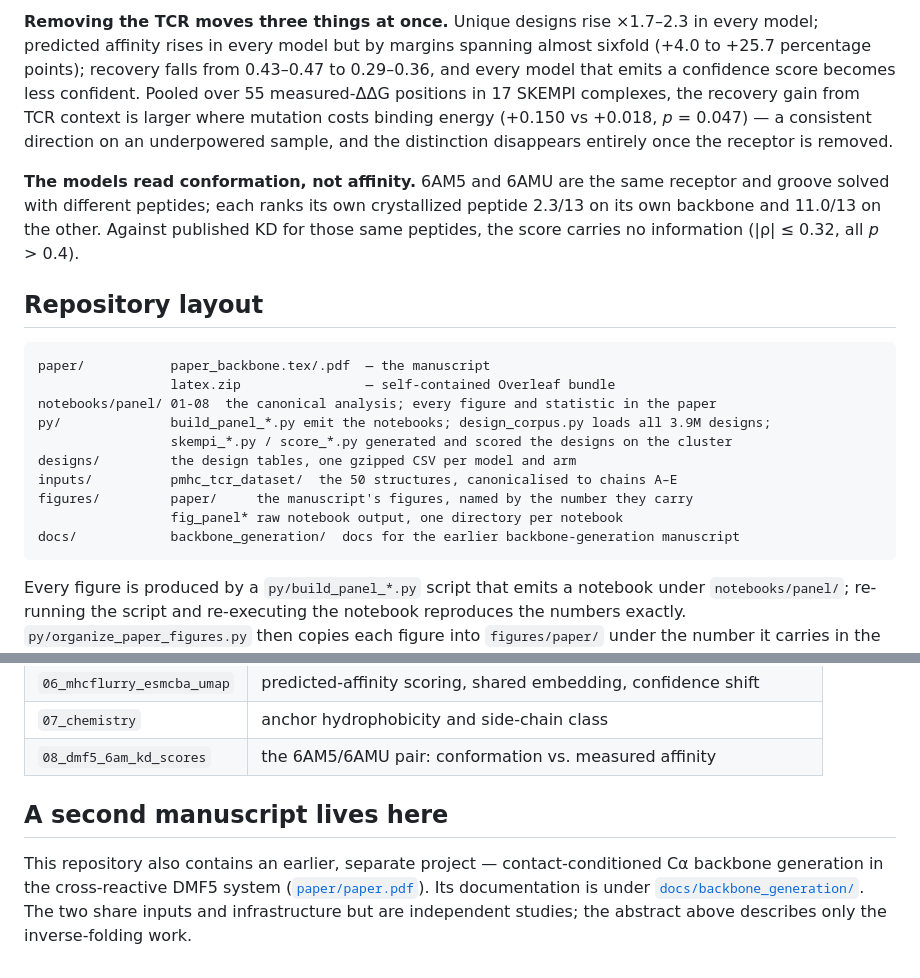
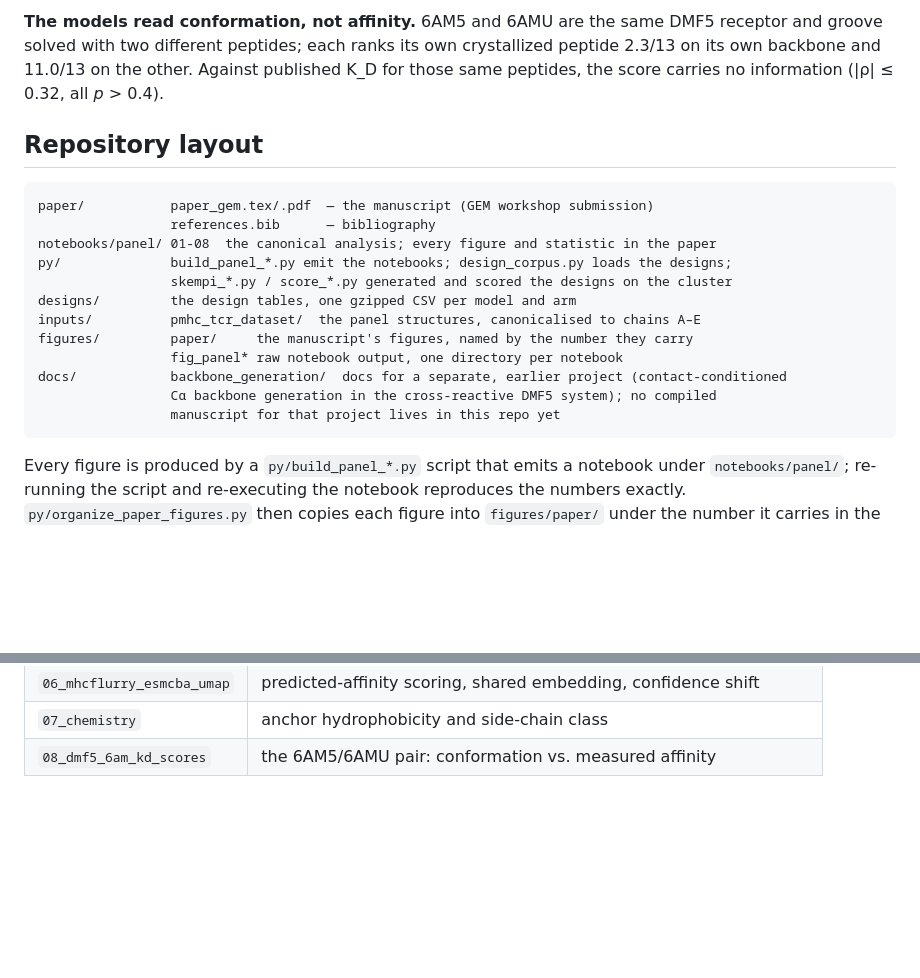
Before and after one commit to sermare/if-mhc, a Markdown page: README.md, 2 parts joined by grey strips. Rendered like a GitHub page; blank space fills up the shorter version.

````diff
--- a/README.md
+++ b/README.md
@@ -68,30 +64,24 @@ versus 41% for ESM-IF1 (χ² = 238.50).
 
-**Removing the TCR moves three things at once.** Unique designs rise ×1.7–2.3 in every model;
-predicted affinity rises in every model but by margins spanning almost sixfold (+4.0 to +25.7
-percentage points); recovery falls from 0.43–0.47 to 0.29–0.36, and every model that emits a
-confidence score becomes less confident. Pooled over 55 measured-ΔΔG positions in 17 SKEMPI
-complexes, the recovery gain from TCR context is larger where mutation costs binding energy
-(+0.150 vs +0.018, *p* = 0.047) — a consistent direction on an underpowered sample, and the
-distinction disappears entirely once the receptor is removed.
-
-**The models read conformation, not affinity.** 6AM5 and 6AMU are the same receptor and groove solved
-with different peptides; each ranks its own crystallized peptide 2.3/13 on its own backbone and
-11.0/13 on the other. Against published KD for those same peptides, the score carries no information
-(|ρ| ≤ 0.32, all *p* > 0.4).
+**The models read conformation, not affinity.** 6AM5 and 6AMU are the same DMF5 receptor and groove
+solved with two different peptides; each ranks its own crystallized peptide 2.3/13 on its own backbone
+and 11.0/13 on the other. Against published K_D for those same peptides, the score carries no
+information (|ρ| ≤ 0.32, all *p* > 0.4).
 
 ## Repository layout
 
 ```
-paper/           paper_backbone.tex/.pdf  — the manuscript
-                 latex.zip                — self-contained Overleaf bundle
+paper/           paper_gem.tex/.pdf  — the manuscript (GEM workshop submission)
+                 references.bib      — bibliography
 notebooks/panel/ 01-08  the canonical analysis; every figure and statistic in the paper
-py/              build_panel_*.py emit the notebooks; design_corpus.py loads all 3.9M designs;
+py/              build_panel_*.py emit the notebooks; design_corpus.py loads the designs;
                  skempi_*.py / score_*.py generated and scored the designs on the cluster
 designs/         the design tables, one gzipped CSV per model and arm
-inputs/          pmhc_tcr_dataset/  the 50 structures, canonicalised to chains A–E
+inputs/          pmhc_tcr_dataset/  the panel structures, canonicalised to chains A–E
 figures/         paper/     the manuscript's figures, named by the number they carry
                  fig_panel* raw notebook output, one directory per notebook
-docs/            backbone_generation/  docs for the earlier backbone-generation manuscript
+docs/            backbone_generation/  docs for a separate, earlier project (contact-conditioned
+                 Cα backbone generation in the cross-reactive DMF5 system); no compiled
+                 manuscript for that project lives in this repo yet
 ```
 
 Every figure is produced by a `py/build_panel_*.py` script that emits a notebook under
@@ -109,10 +99,3 @@ number it carries in the manuscript.
 | `06_mhcflurry_esmcba_umap` | predicted-affinity scoring, shared embedding, confidence shift |
 | `07_chemistry` | anchor hydrophobicity and side-chain class |
 | `08_dmf5_6am_kd_scores` | the 6AM5/6AMU pair: conformation vs. measured affinity |
-
-## A second manuscript lives here
-
-This repository also contains an earlier, separate project — contact-conditioned Cα backbone
-generation in the cross-reactive DMF5 system ([`paper/paper.pdf`](paper/paper.pdf)). Its documentation
-is under [`docs/backbone_generation/`](docs/backbone_generation/). The two share inputs and
-infrastructure but are independent studies; the abstract above describes only the inverse-folding work.
````
Also changed, not shown: other parts of README.md (+42 -46 lines).
